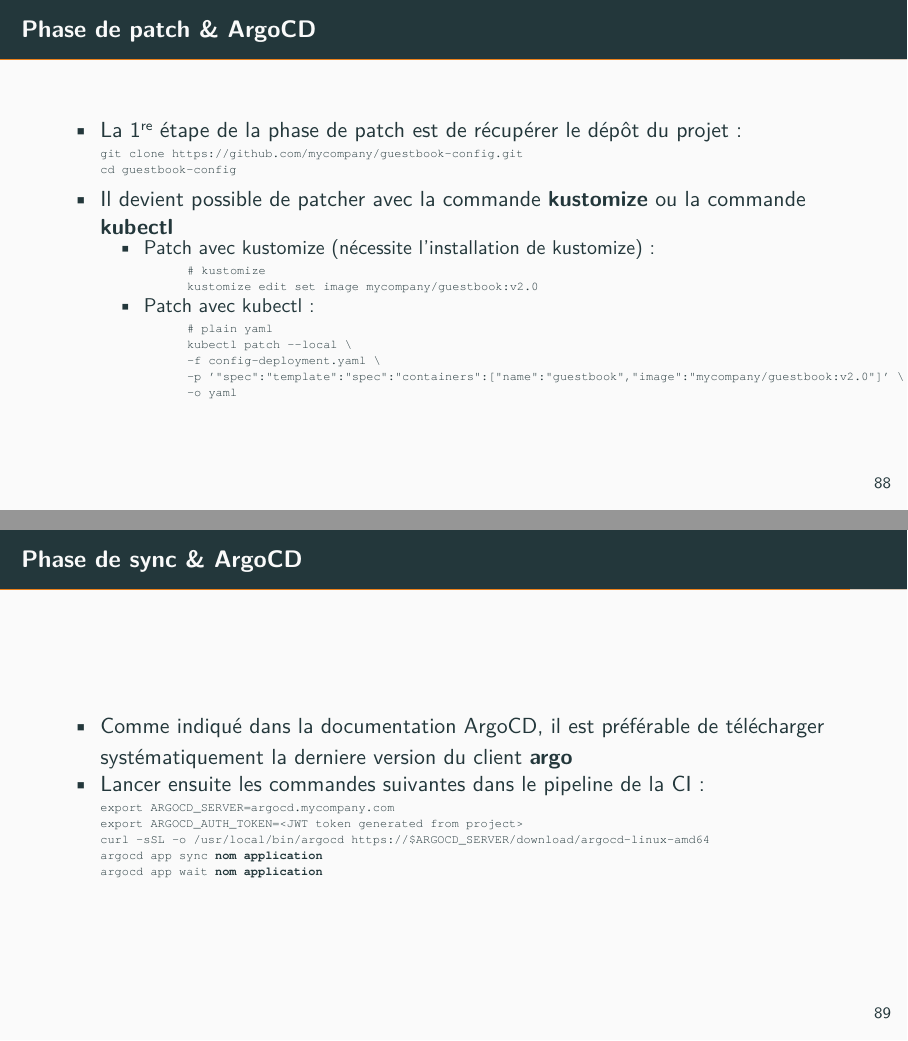
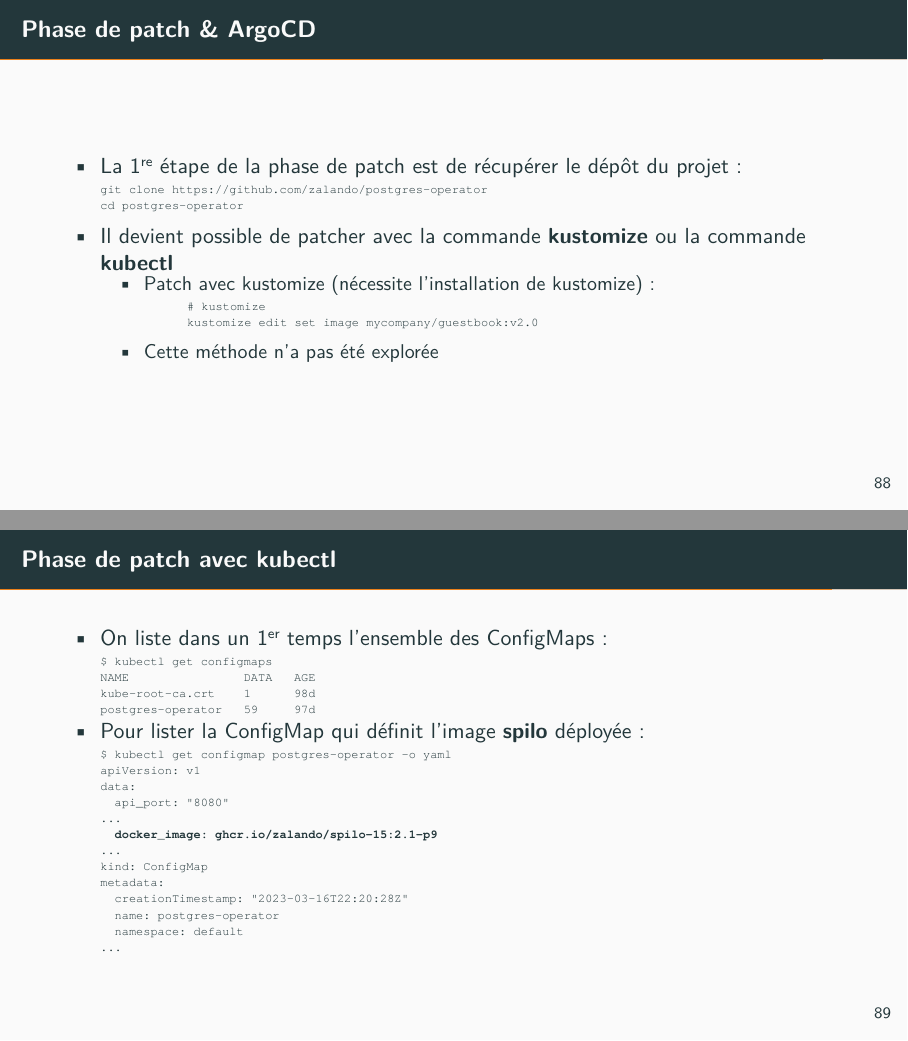
Before and after one commit to simonelbaz/doc-pg-operator, LaTeX slides (postgres-operator.tex, which reads installation.tex): pages 89 and 90 of 100 before the commit and pages 89 and 90 of 102 after it, joined at a grey line. Compiled offline with pdfLaTeX.

Commit message:
fixup! Présentation de la plateforme de déploiement de l'opérateur PostgreSQL

```diff
--- a/installation.tex
+++ b/installation.tex
@@ -1693,8 +1705,8 @@ Context '10.109.47.144' updated
    \item La 1\iere{} étape de la phase de patch est de récupérer le dépôt du projet:
 \begin{tiny}
 \begin{Verbatim}[commandchars=\&\@\@]
-git clone https://github.com/mycompany/guestbook-config.git
-cd guestbook-config
+git clone https://github.com/zalando/postgres-operator
+cd postgres-operator
 \end{Verbatim}
 \end{tiny}
    \item Il devient possible de patcher avec la commande \textbf{kustomize} ou la commande \textbf{kubectl}
@@ -1706,20 +1718,49 @@ cd guestbook-config
       kustomize edit set image mycompany/guestbook:v2.0
       \end{Verbatim}
       \end{tiny}
-         \item Patch avec kubectl:
+      \item Cette méthode n'a pas été explorée
+   \end{itemize}
+\end{itemize}
+
+\end{frame}
+
+%%%%%%%%%%%%%%%%%%%%%%%%%%%%%%%%%%%%%%%%%%%%%%%%%%%%%%%%%%%%%%%%%%%%%%%%%%%%%%%%
+
+\begin{frame}[fragile]{Phase de patch avec \textbf{kubectl}}
+
+\begin{itemize}
+   \item On liste dans un $1\ier{}$ temps l'ensemble des ConfigMaps:
       \begin{tiny}
       \begin{Verbatim}[commandchars=\&\{\}]
-      # plain yaml
-      kubectl patch --local \
-      -f config-deployment.yaml \
-      -p '{"spec":{"template":{"spec":{"containers":[{"name":"guestbook","image":"mycompany/guestbook:v2.0"}]}}}}' \
-      -o yaml
+$ kubectl get configmaps
+NAME                DATA   AGE
+kube-root-ca.crt    1      98d
+postgres-operator   59     97d
       \end{Verbatim}
       \end{tiny}
-   \end{itemize}
+
+   \item Pour lister la ConfigMap qui définit l'image \textbf{spilo} déployée:
+\begin{tiny}
+\begin{Verbatim}[commandchars=\\\{\}]
+$ kubectl get configmap postgres-operator -o yaml
+apiVersion: v1
+data:
+  api_port: "8080"
+\ldots
+  \textbf{docker_image: ghcr.io/zalando/spilo-15:2.1-p9}
+\ldots
+kind: ConfigMap
+metadata:
+  creationTimestamp: "2023-03-16T22:20:28Z"
+  name: postgres-operator
+  namespace: default
+\ldots
+\end{Verbatim}
+\end{tiny}
 \end{itemize}
 
 \end{frame}
 
 %%%%%%%%%%%%%%%%%%%%%%%%%%%%%%%%%%%%%%%%%%%%%%%%%%%%%%%%%%%%%%%%%%%%%%%%%%%%%%%%
 
+\begin{frame}[fragile]{Phase de patch avec \textbf{kubectl}}
@@ -1726,4 +1782,3 @@ cd guestbook-config
 \begin{frame}[fragile]{Phase de sync \& ArgoCD}
 
 \begin{itemize}
-   \item Comme indiqué dans la documentation ArgoCD, il est préférable de télécharger systématiquement la derniere version du client \textbf{argo}
```
Also changed, not shown: postgres-operator.pdf, installation.tex (34 more changed lines).
